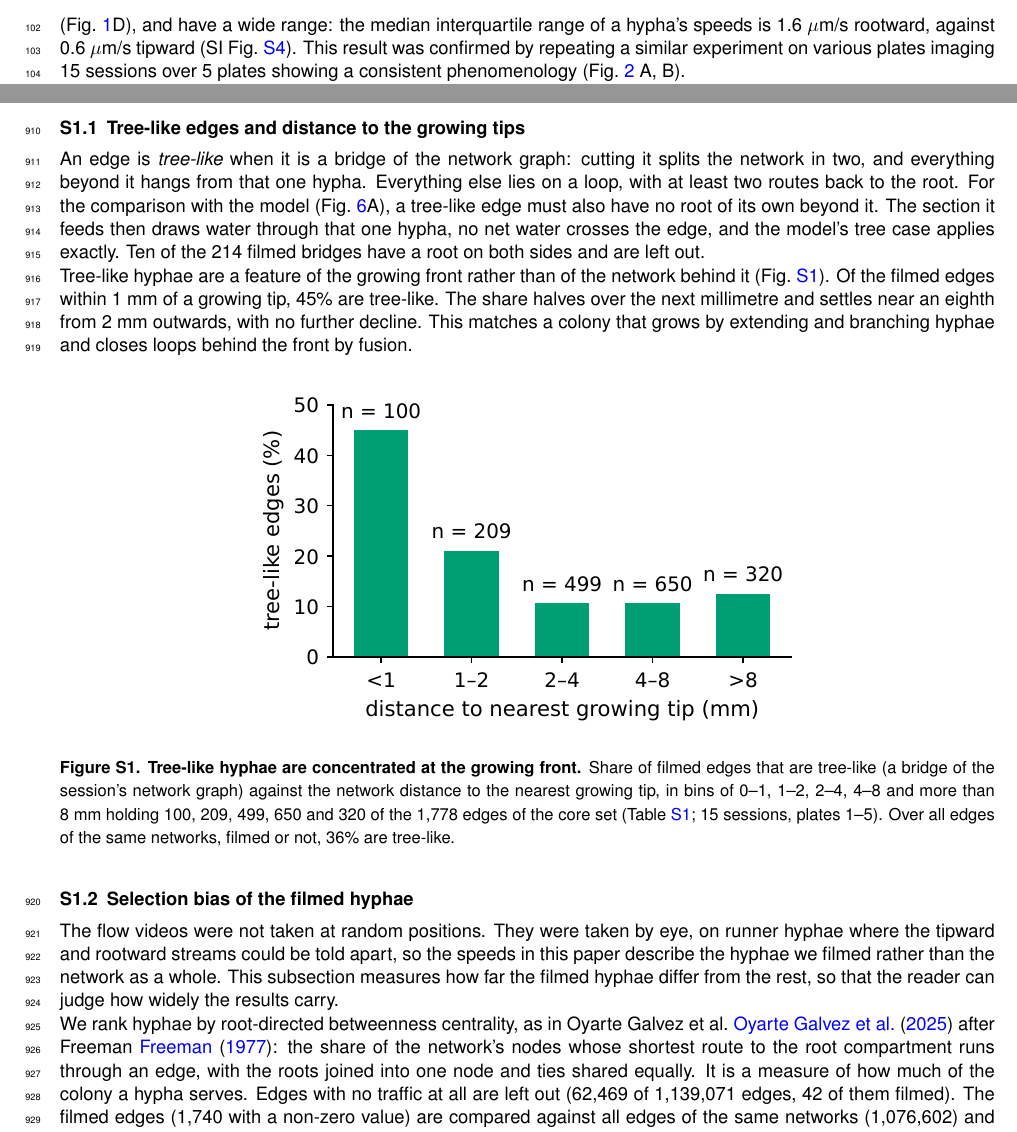
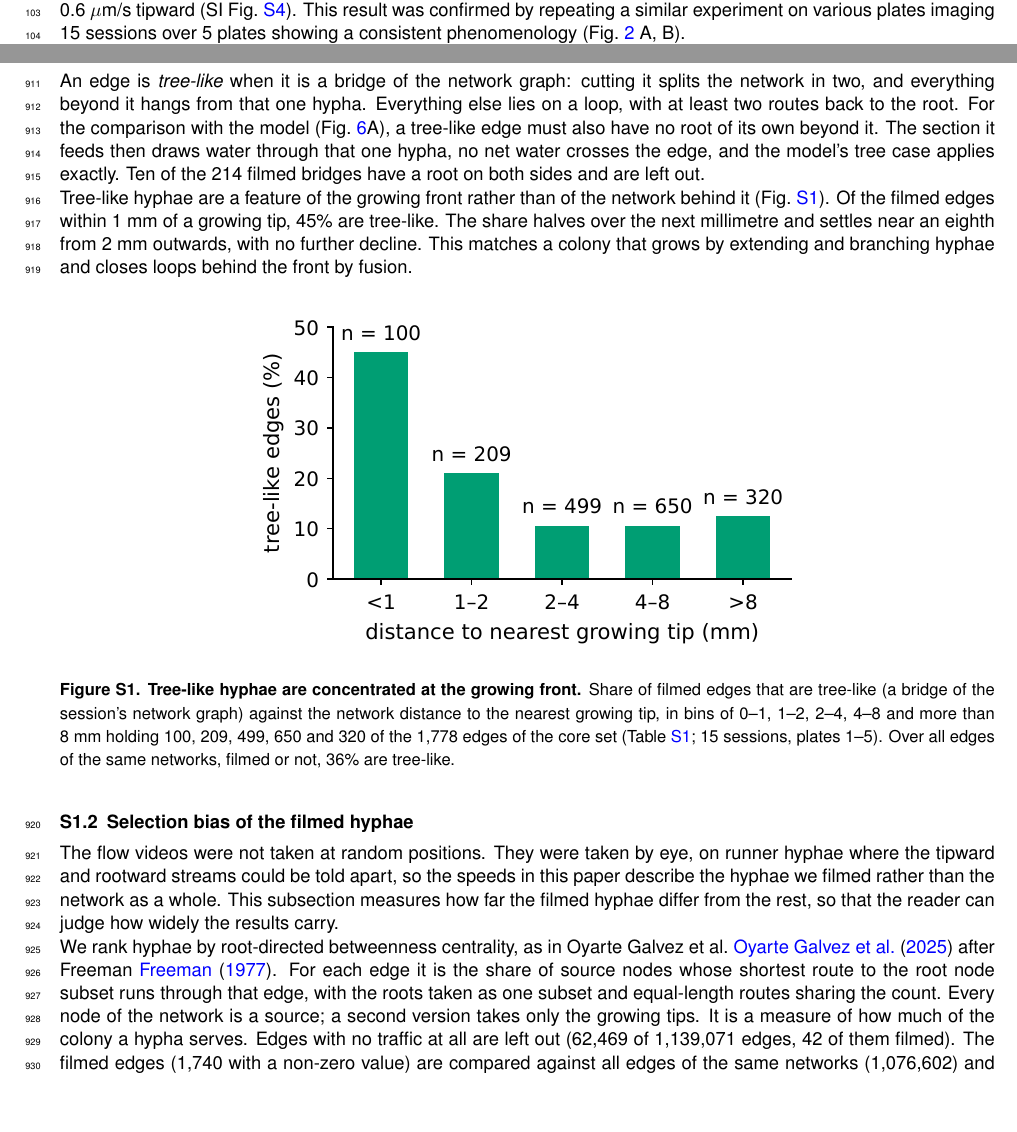
Before and after one commit to Staalduine/AMF_Transport, a LaTeX document (00_Article_Merge.tex, which reads 02_Article_Supplementary.tex): two parts of pages 4 and 27 of 58, joined at a grey line, cut at the place of the change, the shorter picture padded with empty space. Compiled offline with pdfLaTeX.

Commit message:
S1.2: define betweenness as routes from a source set to the root node subset (Simon, artifact comment)
Co-Authored-By: Claude Opus 5 <noreply@anthropic.com>

```diff
--- a/02_Article_Supplementary.tex
+++ b/02_Article_Supplementary.tex
@@ -137,7 +137,9 @@ The flow videos were not taken at random positions.
 They were taken by eye, on runner hyphae where the tipward and rootward streams could be told apart, so the speeds in this paper describe the hyphae we filmed rather than the network as a whole.
 This subsection measures how far the filmed hyphae differ from the rest, so that the reader can judge how widely the results carry.
 
-We rank hyphae by root-directed betweenness centrality, as in Oyarte Galvez et al.~\cite{oyarte_galvez_travelling-wave_2025} after Freeman~\cite{freeman_set_1977}: the share of the network's nodes whose shortest route to the root compartment runs through an edge, with the roots joined into one node and ties shared equally.
+We rank hyphae by root-directed betweenness centrality, as in Oyarte Galvez et al.~\cite{oyarte_galvez_travelling-wave_2025} after Freeman~\cite{freeman_set_1977}.
+For each edge it is the share of source nodes whose shortest route to the root node subset runs through that edge, with the roots taken as one subset and equal-length routes sharing the count.
+Every node of the network is a source; a second version takes only the growing tips.
 It is a measure of how much of the colony a hypha serves.
 Edges with no traffic at all are left out (62,469 of 1,139,071 edges, 42 of them filmed).
 The filmed edges (1,740 with a non-zero value) are compared against all edges of the same networks (1,076,602) and against the edges inside the convex hull of the filmed positions (310,967), the second comparison separating the choice of hypha from the choice of where on the plate to look.
```
